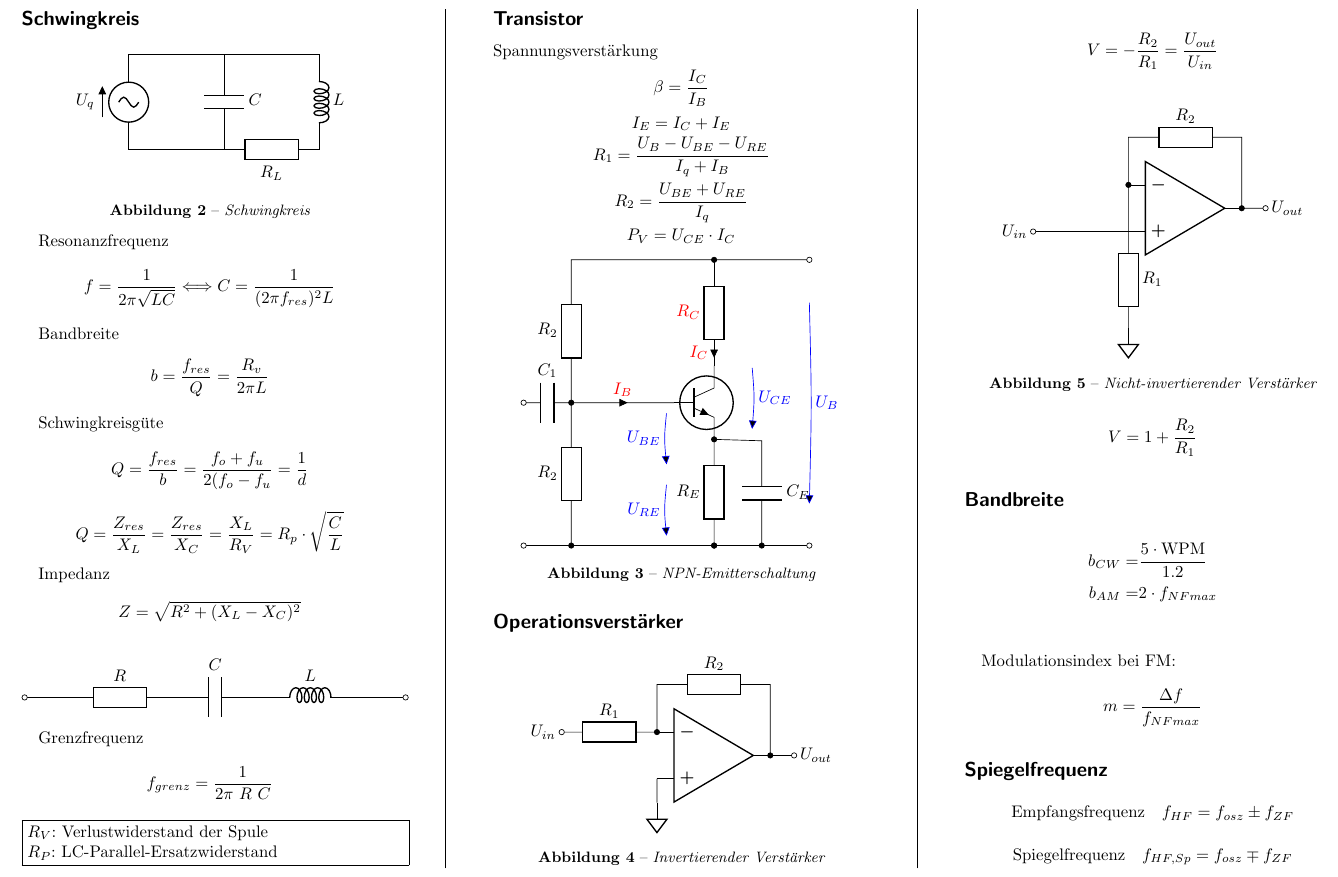
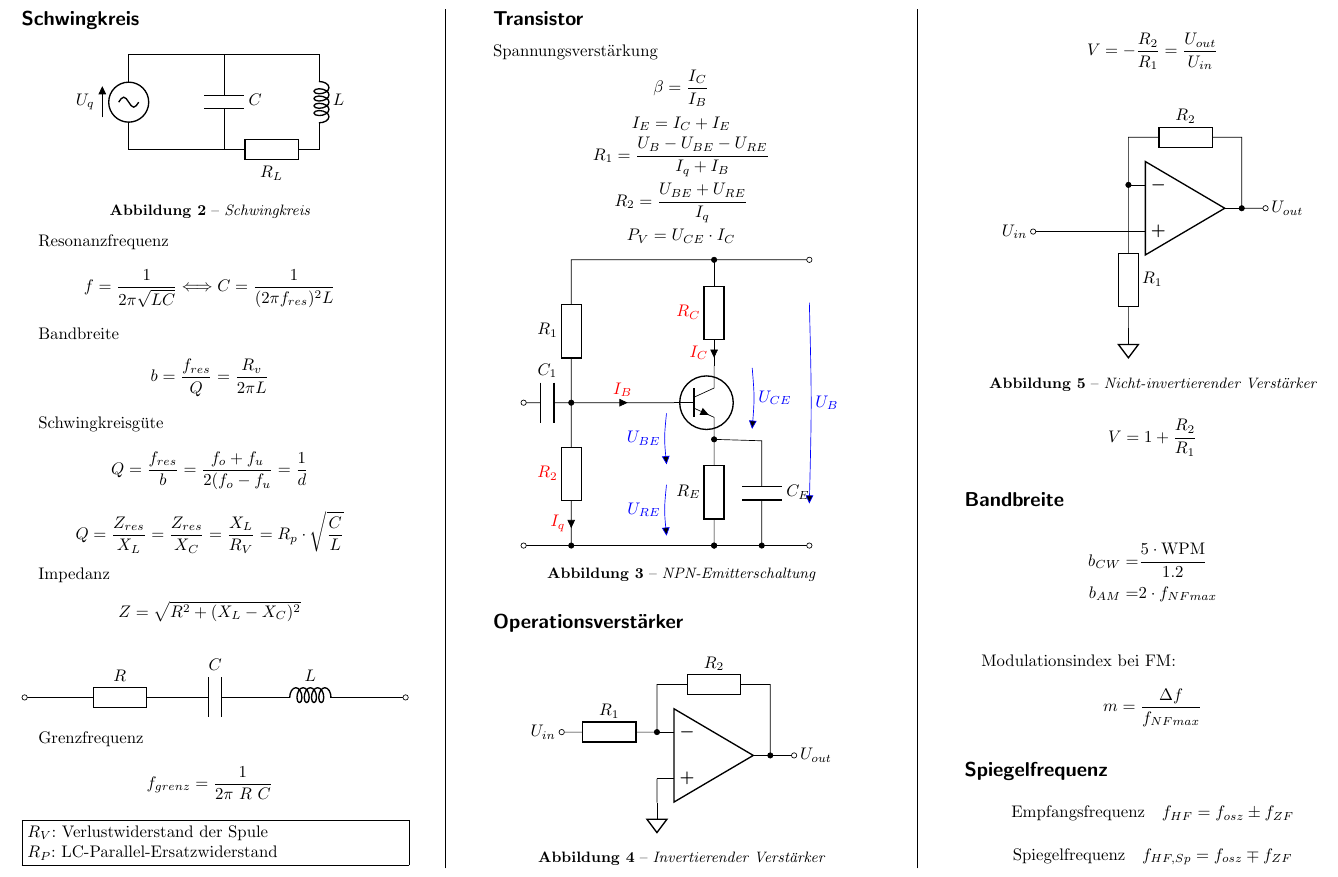
Before and after one commit to kkroesch/formelsammlung, a LaTeX document (formelsammlung.tex): part of page 2 of 2, cut so that both start at the same text. Compiled offline with pdfLaTeX.

Commit message:
Korrektur Transistorstufe.

```diff
--- a/formelsammlung.tex
+++ b/formelsammlung.tex
@@ -234,7 +234,7 @@ $$ P_{V} = U_{CE} \cdot I_{C} $$
    \draw (npn1.collector) to[R=$R_C$,i<=$I_C$,red] (4,6);
    \draw (0,0)
     to[short, o-] (1,0)
-    to[R=$R_2$] (1,3)
+    to[R=$R_2$,i<=$I_q$,red] (1,3)
     to[short,i=$I_B$,red] (npn1.base);
    \draw (0,3)
     to[C=$C_1$,o-*] (1,3);
@@ -246,7 +246,7 @@ $$ P_{V} = U_{CE} \cdot I_{C} $$
     to[short,*-*] (4,0)
     to[short,-o] (6,0);
    \draw (1,3)
-    to[R=$R_2$] (1,6)
+    to[R=$R_1$] (1,6)
     to[short,-*] (4,6)
     to[short,-o] (6,6);
    % Voltage Arrows
```
Also changed, not shown: formelsammlung.pdf.
